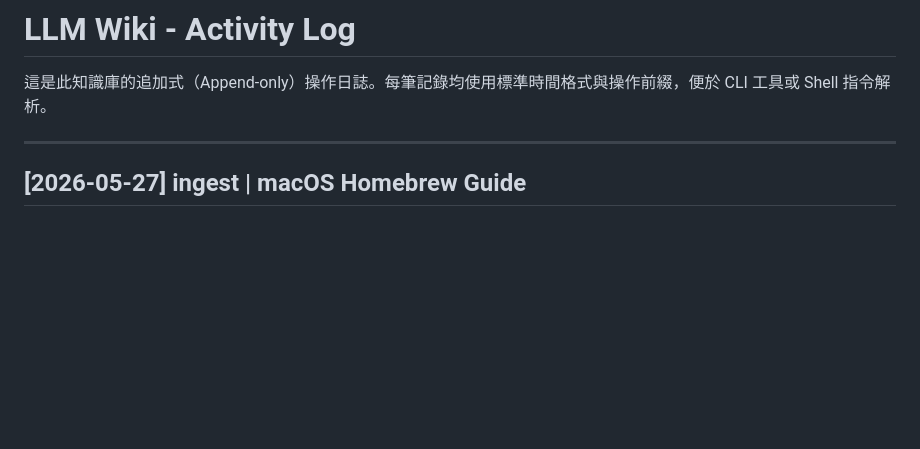
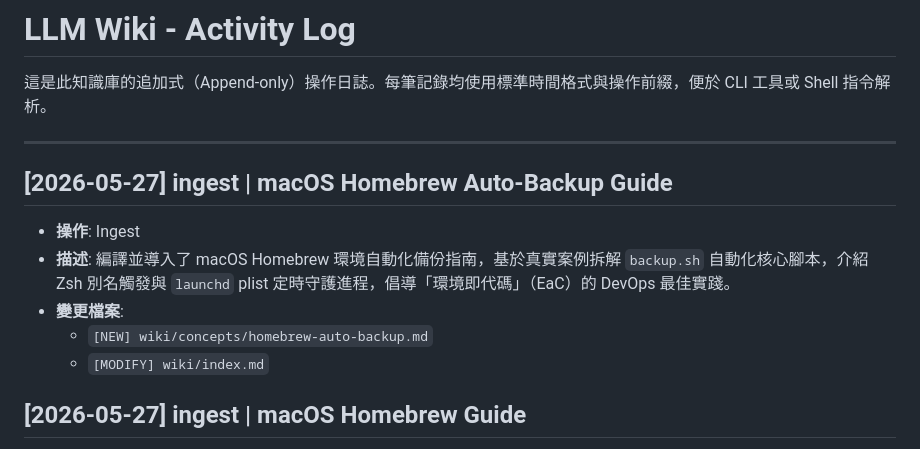
Before and after one commit to dinoyee/dinoyee.github.io, a Markdown page: wiki/log.md, the part around the change. Drawn GitHub-style; blank space fills up the shorter version.

Commit message:
feat: ingest macOS Homebrew Automated Backup study guide

```diff
--- a/wiki/log.md
+++ b/wiki/log.md
@@ -3,6 +3,13 @@
 這是此知識庫的追加式（Append-only）操作日誌。每筆記錄均使用標準時間格式與操作前綴，便於 CLI 工具或 Shell 指令解析。
 
 ---
+
+## [2026-05-27] ingest | macOS Homebrew Auto-Backup Guide
+* **操作**: Ingest
+* **描述**: 編譯並導入了 macOS Homebrew 環境自動化備份指南，基於真實案例拆解 `backup.sh` 自動化核心腳本，介紹 Zsh 別名觸發與 `launchd` plist 定時守護進程，倡導「環境即代碼」（EaC）的 DevOps 最佳實踐。
+* **變更檔案**:
+  - `[NEW] wiki/concepts/homebrew-auto-backup.md`
+  - `[MODIFY] wiki/index.md`
 
 ## [2026-05-27] ingest | macOS Homebrew Guide
 * **操作**: Ingest
```
Also changed, not shown: wiki/concepts/homebrew-auto-backup.md (added, +139 -0 lines), wiki/index.md (+1 -0 lines).
